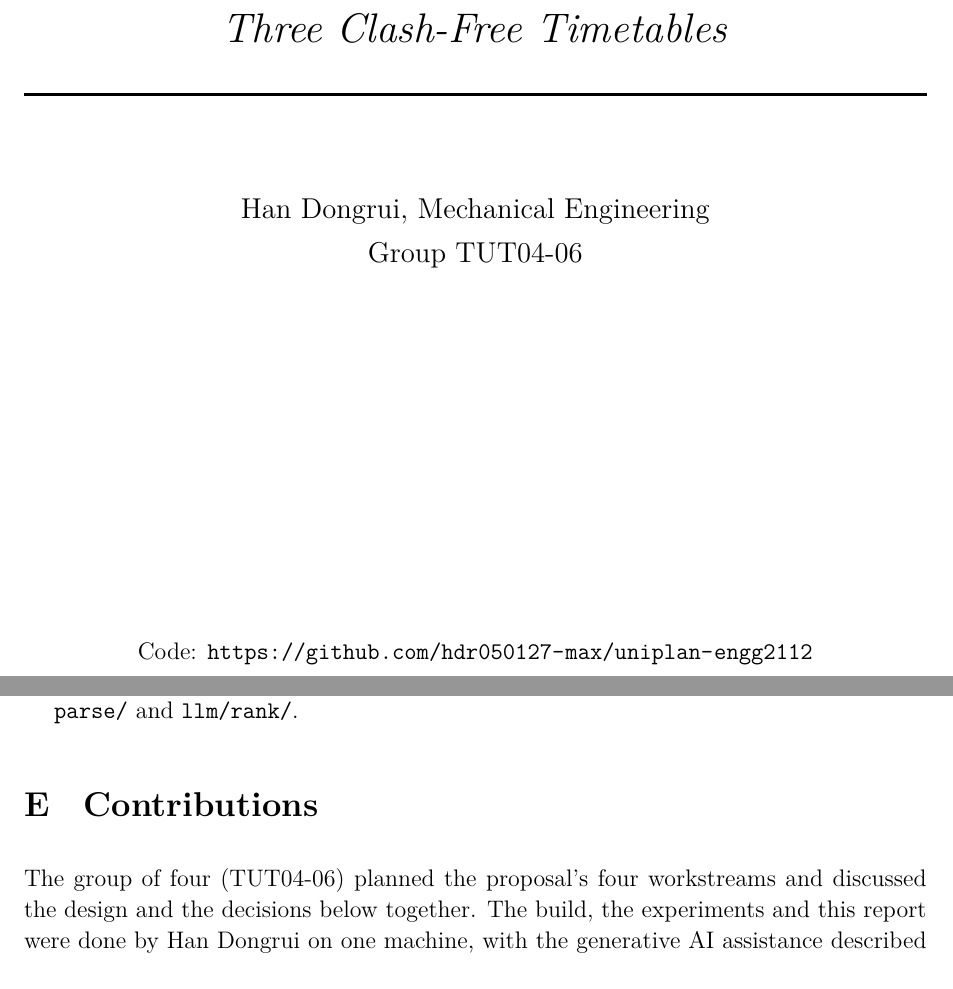
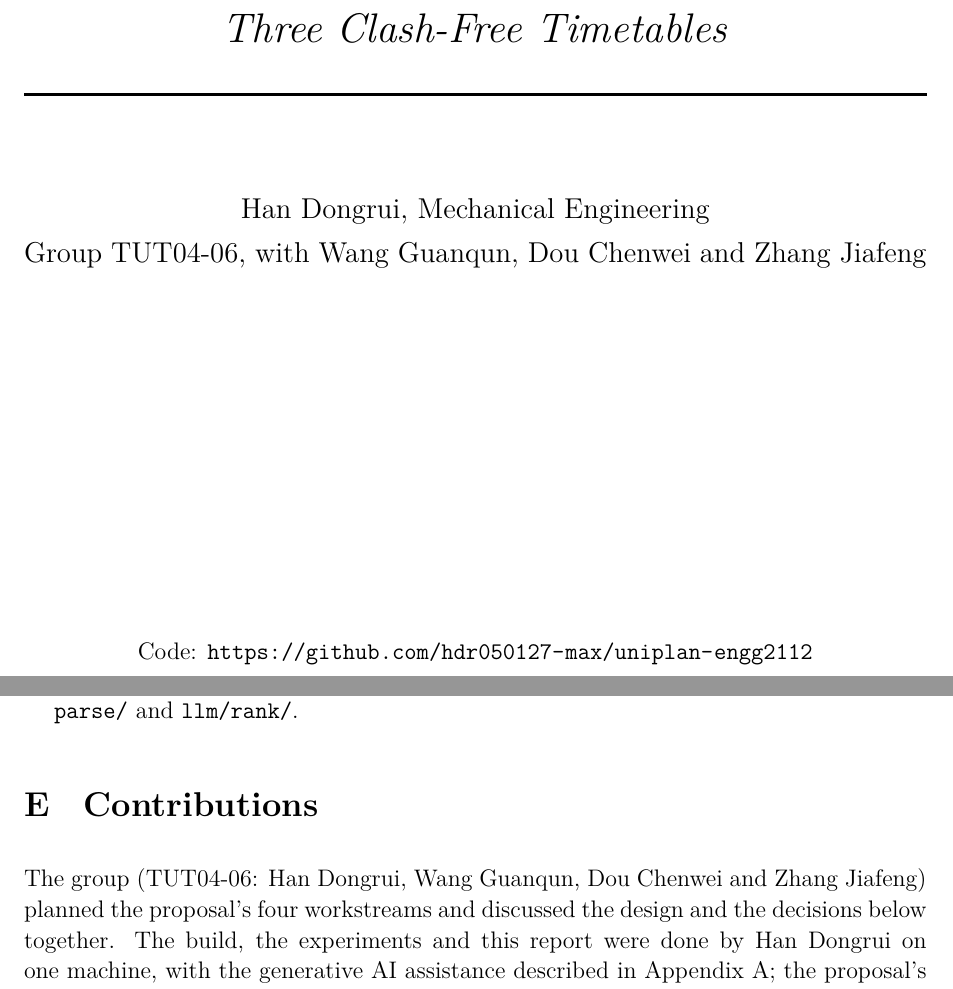
Before and after one commit to hdr050127-max/uniplan-engg2112, a LaTeX document (report/latex/main.tex, which reads report/latex/sections/appendix.tex): two parts of pages 1 and 22 of 22, joined at a grey line, cut so that both start at the same text. Compiled offline with XeLaTeX; a missing font is replaced by an installed copy or a similar font.

Commit message:
Name the group members on the cover and in Appendix E
Their lines with student IDs live in members.tex, ignored like
author.tex; the committed fallback has names only.

Co-Authored-By: Claude Fable 5.1 <noreply@anthropic.com>

```diff
--- a/report/latex/main.tex
+++ b/report/latex/main.tex
@@ -62,7 +62,8 @@
 		{ \large
 			% The author line with the student ID lives in author.tex, which is not committed.
 			\InputIfFileExists{author}{}{Han Dongrui, Mechanical Engineering} \\[0.1cm]
-			Group TUT04-06 \\[0.1cm]
+			% The other members' lines with student IDs live in members.tex, which is not committed either.
+			Group TUT04-06, with \InputIfFileExists{members}{}{Wang Guanqun, Dou Chenwei and Zhang Jiafeng} \\[0.1cm]
 		}
 		\vfill
 		Code: \repo \\[0.8cm]
--- a/report/latex/sections/appendix.tex
+++ b/report/latex/sections/appendix.tex
@@ -155,4 +155,4 @@ Every number and table in this report is regenerated from the result files by \p
 
 \section{Contributions}\label{app:contrib}
 
-The group of four (TUT04-06) planned the proposal's four workstreams and discussed the design and the decisions below together. The build, the experiments and this report were done by Han Dongrui on one machine, with the generative AI assistance described in Appendix~\ref{app:ai}; the proposal's ranking check that members were to answer was replaced by an AI annotator (Section~\ref{sec:change}). The report uses ``we'' for the group. Decisions, in order (Section~\ref{sec:change}): to run every model locally through Ollama; to make the input one sentence; to label preferences with a model rather than recruit participants; to use no human data and to test only on exams written by a different AI system; to make the final exam English only; and not to ship the 120-persona refit under the rule set beforehand.
+The group (TUT04-06: Han Dongrui, Wang Guanqun, Dou Chenwei and Zhang Jiafeng) planned the proposal's four workstreams and discussed the design and the decisions below together. The build, the experiments and this report were done by Han Dongrui on one machine, with the generative AI assistance described in Appendix~\ref{app:ai}; the proposal's ranking check that members were to answer was replaced by an AI annotator (Section~\ref{sec:change}). The report uses ``we'' for the group. Decisions, in order (Section~\ref{sec:change}): to run every model locally through Ollama; to make the input one sentence; to label preferences with a model rather than recruit participants; to use no human data and to test only on exams written by a different AI system; to make the final exam English only; and not to ship the 120-persona refit under the rule set beforehand.
```
Also changed, not shown: 1 other file.
